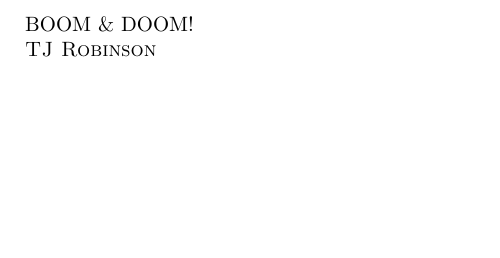
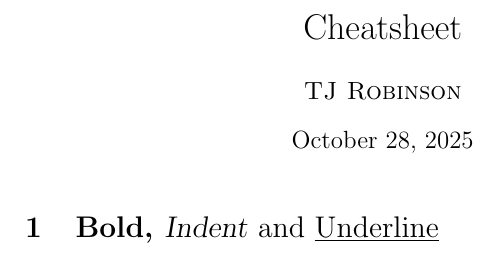
Before and after one commit to tjbronx92/StudyGuides, a LaTeX document (latex/Cheatsheet/cheatsheet.tex): part of the page, cut at the place of the change, the shorter picture padded with empty space. Compiled offline with pdfLaTeX.

Commit message:
Format latex cheatsheet

```diff
--- a/latex/Cheatsheet/cheatsheet.tex
+++ b/latex/Cheatsheet/cheatsheet.tex
@@ -1,5 +1,8 @@
 \documentclass{article}
 \begin{document}
-\noindent{BOOM \& DOOM!}\\
-\scshape{TJ Robinson}
+\title{Cheatsheet}
+\author{\scshape TJ Robinson}
+\maketitle
+
+\section{\textbf{Bold}, \normalfont\textsl{Indent} and \underline{Underline}}
 \end{document}
```
Also changed, not shown: latex/Cheatsheet/cheatsheet.pdf, 5 other files.
